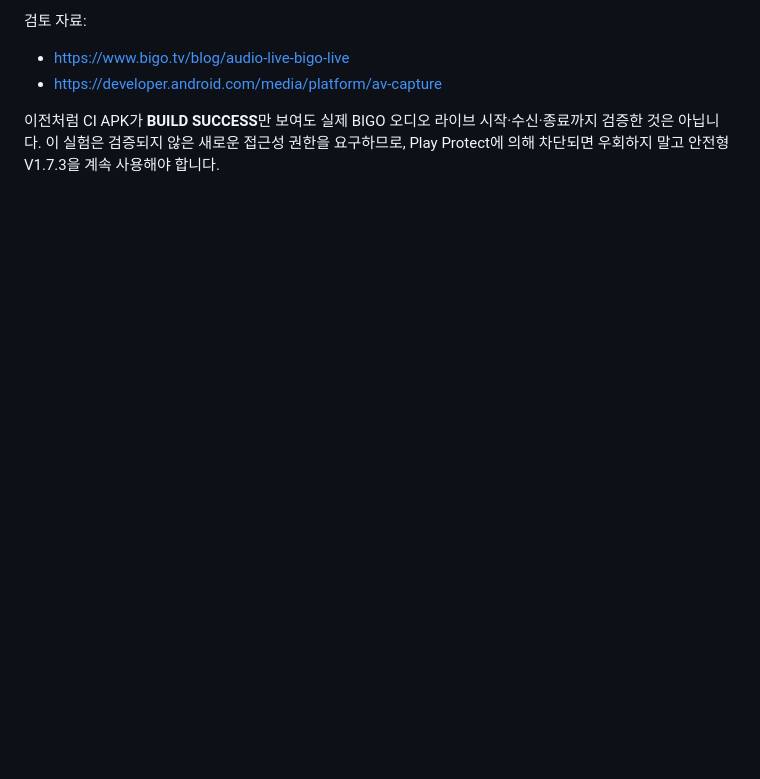
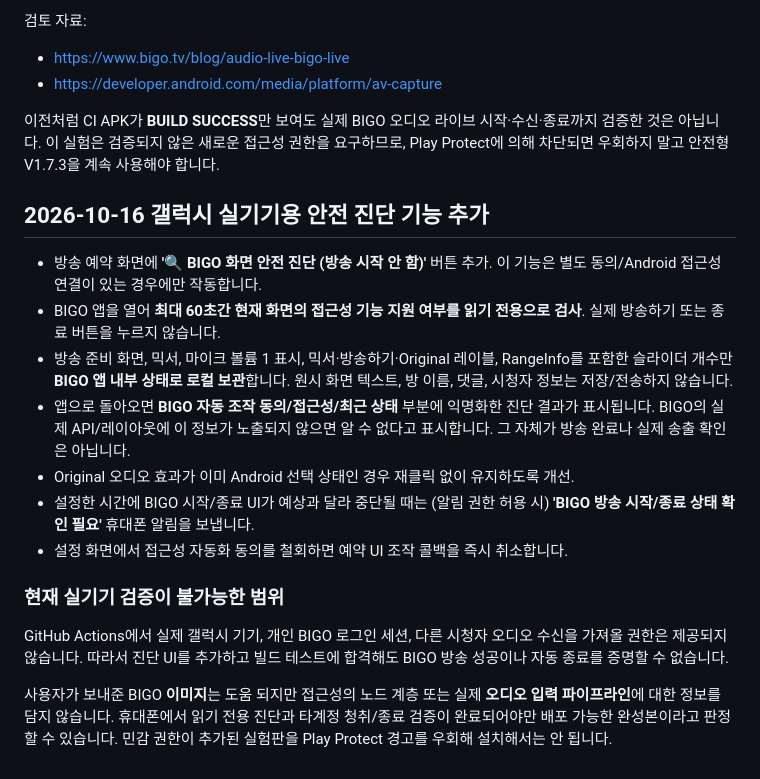
Before and after one commit to skytins3-png/maru-music-live-v3, a Markdown page: radio/MOBILE_E2E_VALIDATION_KO.md, the part around the change. GitHub-like rendering; blank space fills up the shorter version.

Commit message:
docs: privacy-safe mobile BIGO preflight and operator-visible schedule failure notifications, real device tests still mandatory

```diff
--- a/radio/MOBILE_E2E_VALIDATION_KO.md
+++ b/radio/MOBILE_E2E_VALIDATION_KO.md
@@ -59,3 +59,32 @@ CI에서 Java 유닛 테스트 통과는 실제 BIGO 실기기 라이브 방송
 이전처럼 CI APK가 **BUILD SUCCESS**만 보여도 실제 BIGO 오디오 라이브 시작·수신·종료까지
 검증한 것은 아닙니다. 이 실험은 검증되지 않은 새로운 접근성 권한을 요구하므로,
 Play Protect에 의해 차단되면 우회하지 말고 안전형 V1.7.3을 계속 사용해야 합니다.
+
+## 2026-10-16 갤럭시 실기기용 안전 진단 기능 추가
+
+- 방송 예약 화면에 **'🔍 BIGO 화면 안전 진단 (방송 시작 안 함)'** 버튼 추가.
+  이 기능은 별도 동의/Android 접근성 연결이 있는 경우에만 작동합니다.
+- BIGO 앱을 열어 **최대 60초간 현재 화면의 접근성 기능 지원 여부를 읽기 전용으로 검사**.
+  실제 방송하기 또는 종료 버튼을 누르지 않습니다.
+- 방송 준비 화면, 믹서, 마이크 볼륨 1 표시, 믹서·방송하기·Original 레이블,
+  RangeInfo를 포함한 슬라이더 개수만 **BIGO 앱 내부 상태로 로컬 보관**합니다.
+  원시 화면 텍스트, 방 이름, 댓글, 시청자 정보는 저장/전송하지 않습니다.
+- 앱으로 돌아오면 **BIGO 자동 조작 동의/접근성/최근 상태** 부분에 익명화한
+  진단 결과가 표시됩니다. BIGO의 실제 API/레이아웃에 이 정보가 노출되지 않으면
+  알 수 없다고 표시합니다. 그 자체가 방송 완료나 실제 송출 확인은 아닙니다.
+- Original 오디오 효과가 이미 Android 선택 상태인 경우 재클릭 없이 유지하도록 개선.
+- 설정한 시간에 BIGO 시작/종료 UI가 예상과 달라 중단될 때는 (알림 권한 허용 시)
+  **'BIGO 방송 시작/종료 상태 확인 필요'** 휴대폰 알림을 보냅니다.
+- 설정 화면에서 접근성 자동화 동의를 철회하면 예약 UI 조작 콜백을 즉시 취소합니다.
+
+### 현재 실기기 검증이 불가능한 범위
+
+GitHub Actions에서 실제 갤럭시 기기, 개인 BIGO 로그인 세션, 다른 시청자
+오디오 수신을 가져올 권한은 제공되지 않습니다. 따라서 진단 UI를 추가하고
+빌드 테스트에 합격해도 BIGO 방송 성공이나 자동 종료를 증명할 수 없습니다.
+
+사용자가 보내준 BIGO **이미지**는 도움 되지만 접근성의 노드 계층
+또는 실제 **오디오 입력 파이프라인**에 대한 정보를 담지 않습니다.
+휴대폰에서 읽기 전용 진단과 타계정 청취/종료 검증이 완료되어야만
+배포 가능한 완성본이라고 판정할 수 있습니다. 민감 권한이 추가된
+실험판을 Play Protect 경고를 우회해 설치해서는 안 됩니다.
```
